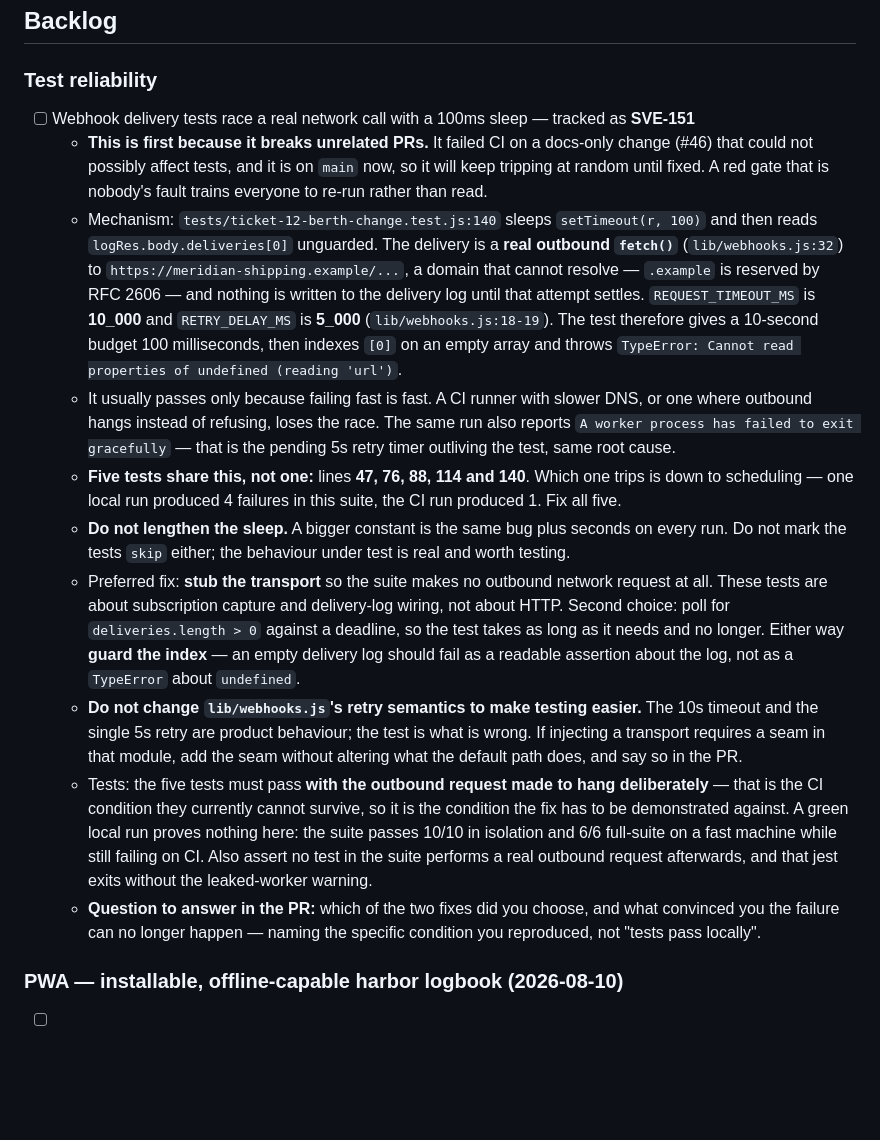
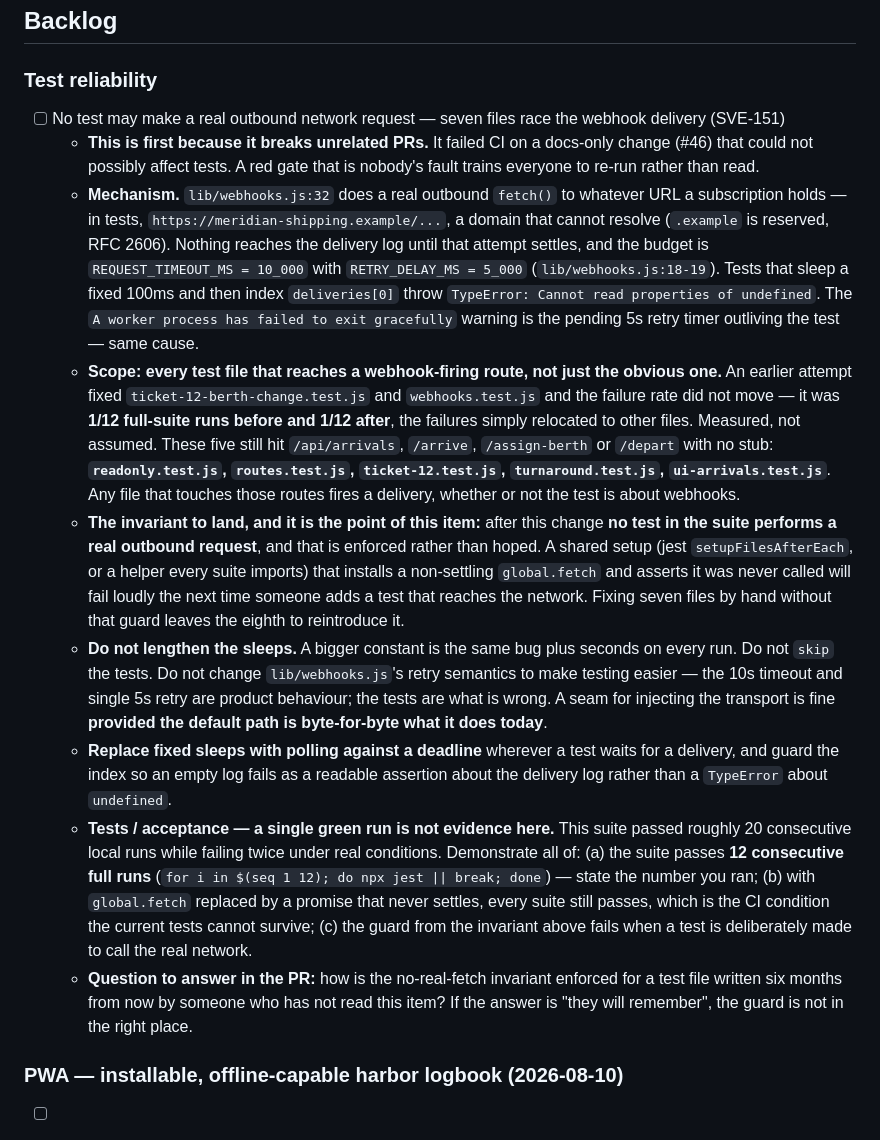
Before and after one commit to shipvane/tidelog, a Markdown page: docs/CAPSTAN-BACKLOG.md, the part around the change. GitHub-like rendering; blank space fills up the shorter version.

Commit message:
docs(backlog): widen SVE-151 — seven files race the delivery, not one (#48)
The first attempt at this item fixed the two files the item named and the
failure rate did not move: **1/12 full-suite runs before, 1/12 after**, with the
failures relocating from `ticket-12-berth-change.test.js` to `turnaround.test.js`
and `webhooks.test.js`. Measured across 12 runs on each branch, not inferred.

The cause was the item, not the implementation. Any test touching `/api/arrivals`,
`/arrive`, `/assign-berth` or `/depart` fires a webhook delivery and races the
same real outbound `fetch()`, whether or not the test is about webhooks. Five
more files do exactly that: `readonly`, `routes`, `ticket-12`, `turnaround`,
`ui-arrivals`.

So the item is rewritten around the invariant rather than a file list: **after
this change no test in the suite performs a real outbound request, and that is
enforced by a shared guard** rather than by seven hand-edits that leave the
eighth file free to reintroduce it. The embedded question asks how the invariant
holds for a test written six months from now by someone who never read the item.

Acceptance is now explicitly "12 consecutive full runs, state the number you
ran", because this suite passed ~20 consecutive local runs while failing twice
under real conditions. A single green gate is not evidence for this bug and the
item now says so.

This is the SVE-145/146 shape again: a ticket narrower than the defect, complied
with precisely, leaving the bug in place. Recording it here so the next reader
sees why the scope is written as an invariant instead of a list.

Gate: lint and format clean (docs-only change; the test suite is the subject of
the item, not affected by it).


Claude-Session: https://claude.ai/code/session_01FcWdeT3Cin3Gr91vTDdKBd

Co-authored-by: Dalton Mangrum <dalton.bruce@bounteous.com>
Co-authored-by: Claude Opus 5 <noreply@anthropic.com>

```diff
--- a/docs/CAPSTAN-BACKLOG.md
+++ b/docs/CAPSTAN-BACKLOG.md
@@ -38,16 +38,15 @@ a human decision. Keep it that way.
 
 ### Test reliability
 
-- [ ] Webhook delivery tests race a real network call with a 100ms sleep — tracked as **SVE-151**
-  - **This is first because it breaks unrelated PRs.** It failed CI on a docs-only change (#46) that could not possibly affect tests, and it is on `main` now, so it will keep tripping at random until fixed. A red gate that is nobody's fault trains everyone to re-run rather than read.
-  - Mechanism: `tests/ticket-12-berth-change.test.js:140` sleeps `setTimeout(r, 100)` and then reads `logRes.body.deliveries[0]` unguarded. The delivery is a **real outbound `fetch()`** (`lib/webhooks.js:32`) to `https://meridian-shipping.example/...`, a domain that cannot resolve — `.example` is reserved by RFC 2606 — and nothing is written to the delivery log until that attempt settles. `REQUEST_TIMEOUT_MS` is **10_000** and `RETRY_DELAY_MS` is **5_000** (`lib/webhooks.js:18-19`). The test therefore gives a 10-second budget 100 milliseconds, then indexes `[0]` on an empty array and throws `TypeError: Cannot read properties of undefined (reading 'url')`.
-  - It usually passes only because failing fast is fast. A CI runner with slower DNS, or one where outbound hangs instead of refusing, loses the race. The same run also reports `A worker process has failed to exit gracefully` — that is the pending 5s retry timer outliving the test, same root cause.
-  - **Five tests share this, not one:** lines **47, 76, 88, 114 and 140**. Which one trips is down to scheduling — one local run produced 4 failures in this suite, the CI run produced 1. Fix all five.
-  - **Do not lengthen the sleep.** A bigger constant is the same bug plus seconds on every run. Do not mark the tests `skip` either; the behaviour under test is real and worth testing.
-  - Preferred fix: **stub the transport** so the suite makes no outbound network request at all. These tests are about subscription capture and delivery-log wiring, not about HTTP. Second choice: poll for `deliveries.length > 0` against a deadline, so the test takes as long as it needs and no longer. Either way **guard the index** — an empty delivery log should fail as a readable assertion about the log, not as a `TypeError` about `undefined`.
-  - **Do not change `lib/webhooks.js`'s retry semantics to make testing easier.** The 10s timeout and the single 5s retry are product behaviour; the test is what is wrong. If injecting a transport requires a seam in that module, add the seam without altering what the default path does, and say so in the PR.
-  - Tests: the five tests must pass **with the outbound request made to hang deliberately** — that is the CI condition they currently cannot survive, so it is the condition the fix has to be demonstrated against. A green local run proves nothing here: the suite passes 10/10 in isolation and 6/6 full-suite on a fast machine while still failing on CI. Also assert no test in the suite performs a real outbound request afterwards, and that jest exits without the leaked-worker warning.
-  - **Question to answer in the PR:** which of the two fixes did you choose, and what convinced you the failure can no longer happen — naming the specific condition you reproduced, not "tests pass locally".
+- [ ] No test may make a real outbound network request — seven files race the webhook delivery (SVE-151)
+  - **This is first because it breaks unrelated PRs.** It failed CI on a docs-only change (#46) that could not possibly affect tests. A red gate that is nobody's fault trains everyone to re-run rather than read.
+  - **Mechanism.** `lib/webhooks.js:32` does a real outbound `fetch()` to whatever URL a subscription holds — in tests, `https://meridian-shipping.example/...`, a domain that cannot resolve (`.example` is reserved, RFC 2606). Nothing reaches the delivery log until that attempt settles, and the budget is `REQUEST_TIMEOUT_MS = 10_000` with `RETRY_DELAY_MS = 5_000` (`lib/webhooks.js:18-19`). Tests that sleep a fixed 100ms and then index `deliveries[0]` throw `TypeError: Cannot read properties of undefined`. The `A worker process has failed to exit gracefully` warning is the pending 5s retry timer outliving the test — same cause.
+  - **Scope: every test file that reaches a webhook-firing route, not just the obvious one.** An earlier attempt fixed `ticket-12-berth-change.test.js` and `webhooks.test.js` and the failure rate did not move — it was **1/12 full-suite runs before and 1/12 after**, the failures simply relocated to other files. Measured, not assumed. These five still hit `/api/arrivals`, `/arrive`, `/assign-berth` or `/depart` with no stub: **`readonly.test.js`, `routes.test.js`, `ticket-12.test.js`, `turnaround.test.js`, `ui-arrivals.test.js`**. Any file that touches those routes fires a delivery, whether or not the test is about webhooks.
+  - **The invariant to land, and it is the point of this item:** after this change **no test in the suite performs a real outbound request**, and that is enforced rather than hoped. A shared setup (jest `setupFilesAfterEach`, or a helper every suite imports) that installs a non-settling `global.fetch` and asserts it was never called will fail loudly the next time someone adds a test that reaches the network. Fixing seven files by hand without that guard leaves the eighth to reintroduce it.
+  - **Do not lengthen the sleeps.** A bigger constant is the same bug plus seconds on every run. Do not `skip` the tests. Do not change `lib/webhooks.js`'s retry semantics to make testing easier — the 10s timeout and single 5s retry are product behaviour; the tests are what is wrong. A seam for injecting the transport is fine **provided the default path is byte-for-byte what it does today**.
+  - **Replace fixed sleeps with polling against a deadline** wherever a test waits for a delivery, and guard the index so an empty log fails as a readable assertion about the delivery log rather than a `TypeError` about `undefined`.
+  - **Tests / acceptance — a single green run is not evidence here.** This suite passed roughly 20 consecutive local runs while failing twice under real conditions. Demonstrate all of: (a) the suite passes **12 consecutive full runs** (`for i in $(seq 1 12); do npx jest || break; done`) — state the number you ran; (b) with `global.fetch` replaced by a promise that never settles, every suite still passes, which is the CI condition the current tests cannot survive; (c) the guard from the invariant above fails when a test is deliberately made to call the real network.
+  - **Question to answer in the PR:** how is the no-real-fetch invariant enforced for a test file written six months from now by someone who has not read this item? If the answer is "they will remember", the guard is not in the right place.
 
 ### PWA — installable, offline-capable harbor logbook (2026-08-10)
 
```
